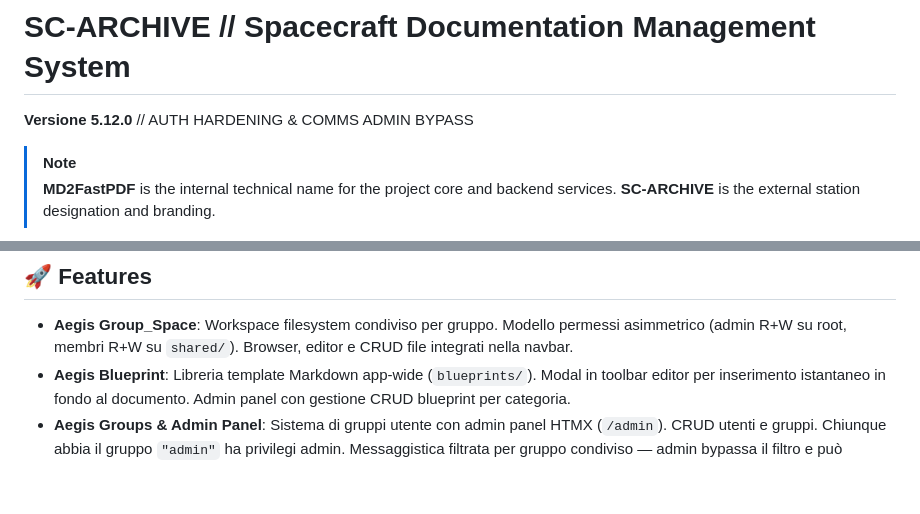
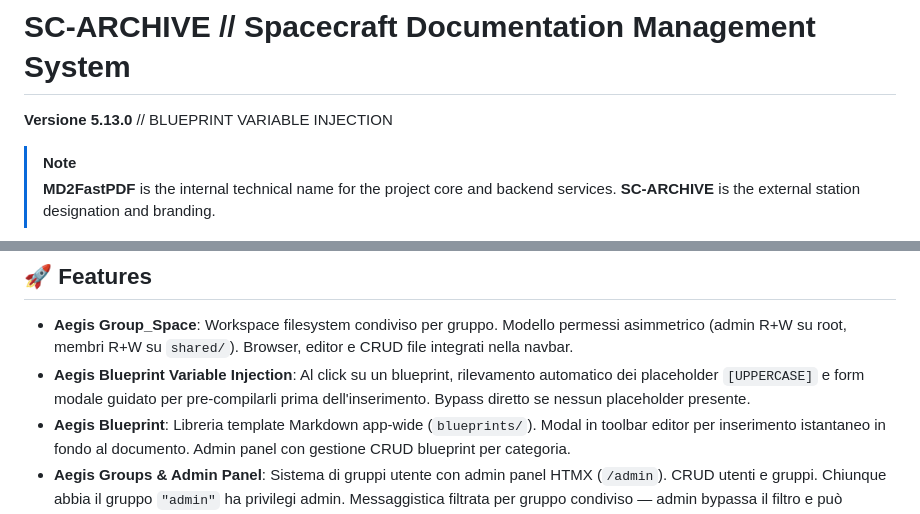
Before and after one commit to wolfmanIII/MD2FastPDF, a Markdown page: README.md, 2 parts joined by grey strips. GitHub-like rendering; blank space fills up the shorter version.

Commit message:
docs: bump v5.13.0 in README e Analisi-Tecnica, aggiungi Variable Injection

```diff
--- a/README.md
+++ b/README.md
@@ -1,6 +1,6 @@
 # SC-ARCHIVE // Spacecraft Documentation Management System
 
-**Versione 5.12.0** // AUTH HARDENING & COMMS ADMIN BYPASS
+**Versione 5.13.0** // BLUEPRINT VARIABLE INJECTION
 
 > [!NOTE]
 > **MD2FastPDF** is the internal technical name for the project core and backend services. **SC-ARCHIVE** is the external station designation and branding.
@@ -20,6 +20,7 @@
 ## 🚀 Features
 
 - **Aegis Group_Space**: Workspace filesystem condiviso per gruppo. Modello permessi asimmetrico (admin R+W su root, membri R+W su `shared/`). Browser, editor e CRUD file integrati nella navbar.
+- **Aegis Blueprint Variable Injection**: Al click su un blueprint, rilevamento automatico dei placeholder `[UPPERCASE]` e form modale guidato per pre-compilarli prima dell'inserimento. Bypass diretto se nessun placeholder presente.
 - **Aegis Blueprint**: Libreria template Markdown app-wide (`blueprints/`). Modal in toolbar editor per inserimento istantaneo in fondo al documento. Admin panel con gestione CRUD blueprint per categoria.
 - **Aegis Groups & Admin Panel**: Sistema di gruppi utente con admin panel HTMX (`/admin`). CRUD utenti e gruppi. Chiunque abbia il gruppo `"admin"` ha privilegi admin. Messaggistica filtrata per gruppo condiviso — admin bypassa il filtro e può scrivere a tutti gli utenti senza restrizioni (ruolo GM/Referee).
 - **Aegis COMMS**: Messaggistica filesystem-based multi-utente. Hub tabbato (RECEPTION_ARRAY / OUTBOUND_LOG / STAGING_BUFFER), compose modal con preview Markdown live, draft management, unread badge HTMX-polled ogni 30s.
```
Also changed, not shown: docs/Analisi-Tecnica.md (+6 -6 lines).
